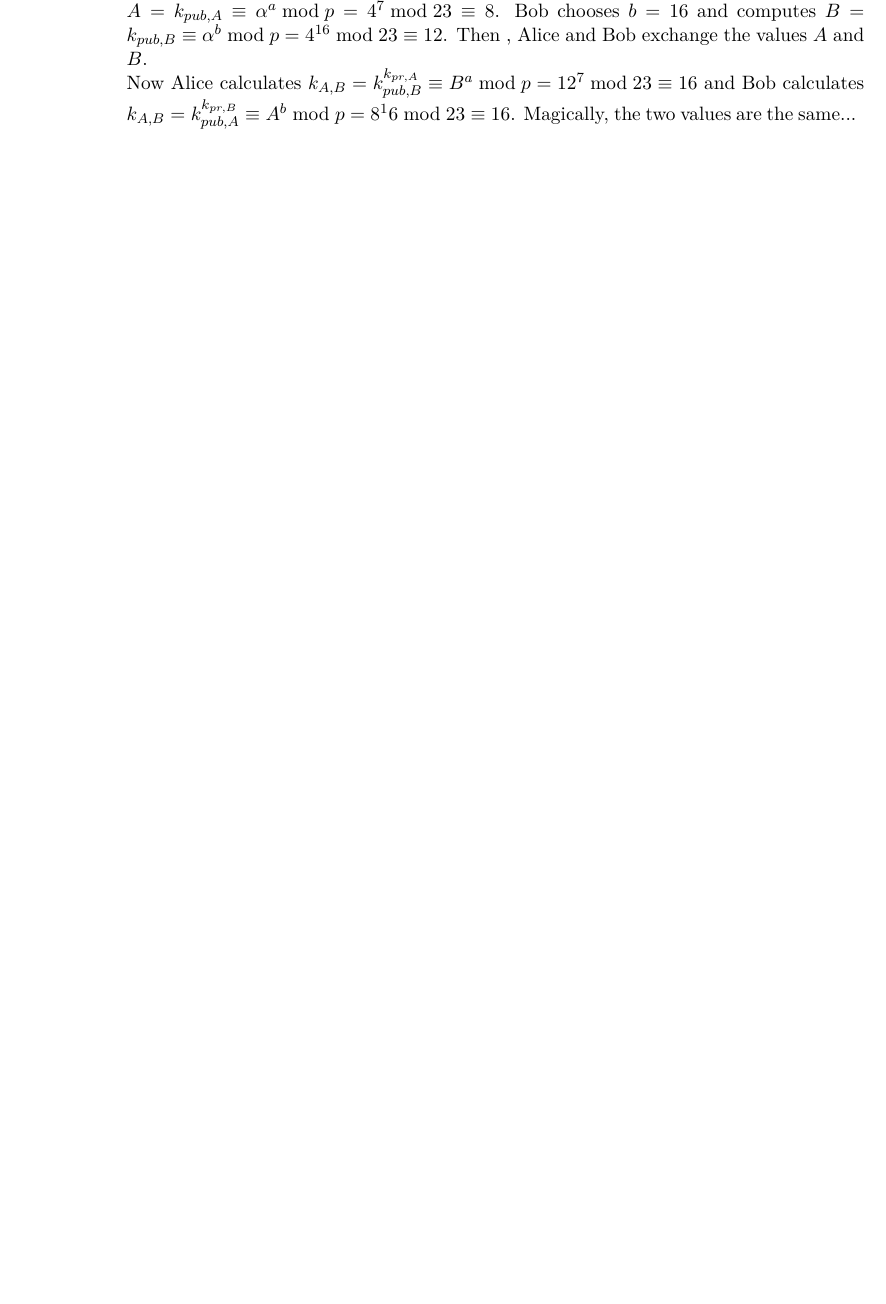
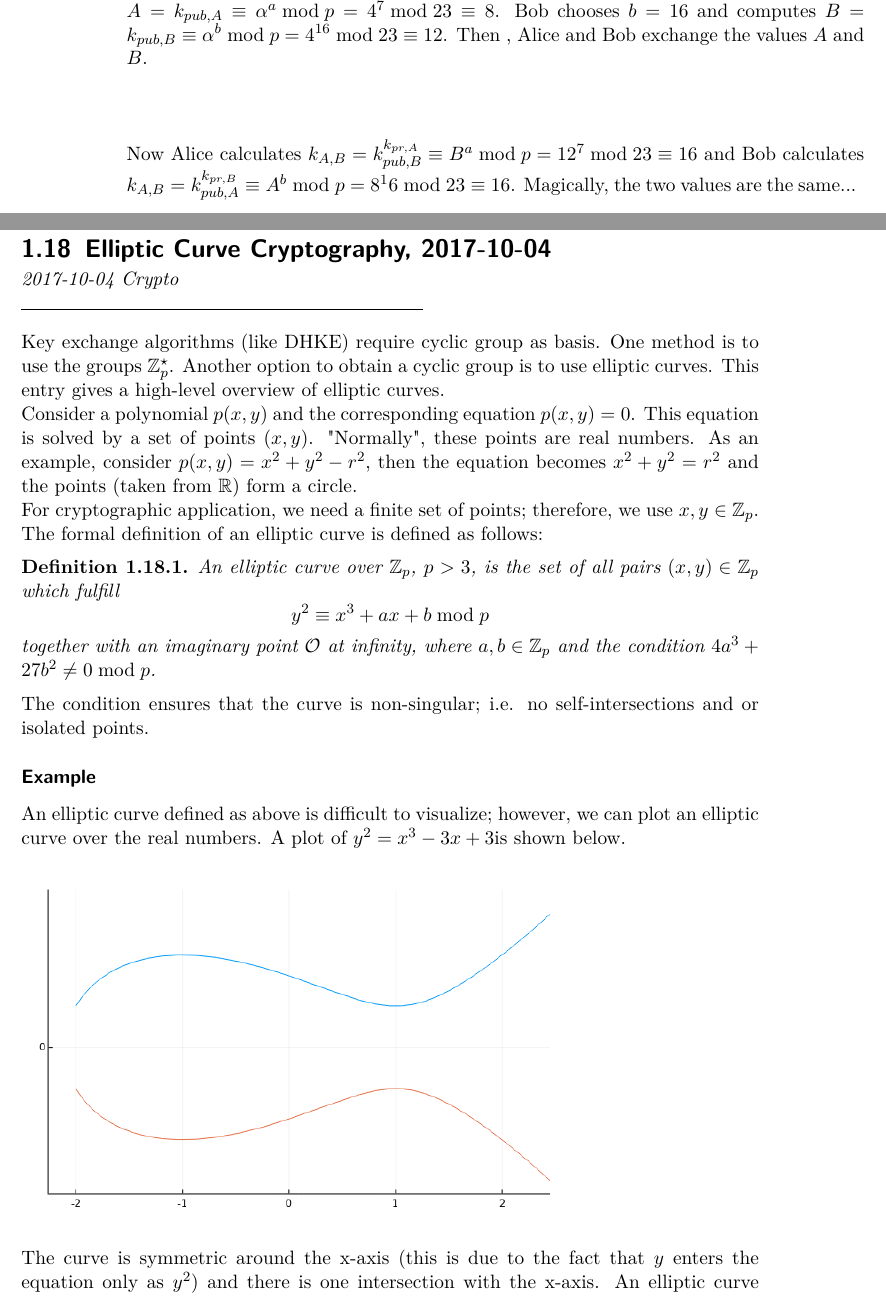
Before and after one commit to ClemensFMN/Journal, a LaTeX thesis (journal.tex, which reads 2017-10-04-elliptic_curce_crypto.tex): part of page 56 of 59 before the commit and two parts of pages 56 and 57 of 63 after it, the two joined at a grey line, cut so that both start at the same text, the shorter picture padded with empty space. Compiled offline with pdfLaTeX.

Commit message:
elliptic curves

```diff
--- /dev/null
+++ b/2017-10-04-elliptic_curce_crypto.tex
@@ -0,0 +1,27 @@
+\DiaryEntry{Elliptic Curve Cryptography}{2017-10-04}{Crypto}
+
+Key exchange algorithms (like DHKE) require cyclic group as basis. One method is to use the groups $\mZ_p^\star$. Another option to obtain a cyclic group is to use elliptic curves. This entry gives a high-level overview of elliptic curves.
+
+Consider a polynomial $p(x,y)$ and the corresponding equation $p(x,y) = 0$. This equation is solved by a set of points $(x,y)$. "Normally", these points are real numbers. As an example, consider $p(x,y) = x^2+y^2 - r^2$, then the equation becomes $x^2+y^2 = r^2$ and the points (taken from $\mR$) form a circle.
+
+For cryptographic application, we need a finite set of points; therefore, we use $x,y \in \mZ_p$. The formal definition of an elliptic curve is defined as follows:
+
+\begin{definition}
+	An elliptic curve over $\mZ_p$, $p > 3$, is the set of all pairs $(x,y) \in \mZ_p$ which fulfill
+	\bee
+	y^2 \equiv x^3 + ax + b \bmod p
+	\eee
+	together with an imaginary point $\Oc$ at infinity, where $a, b \in \mZ_p$ and the condition $4a^3 + 27b^2 \neq 0 \bmod p$.
+\end{definition}
+
+The condition ensures that the curve is non-singular; i.e. no self-intersections and or isolated points.
+
+\subsubsection{Example}
+
+An elliptic curve defined as above is difficult to visualize; however, we can plot an elliptic curve over the real numbers. A plot of $y^2 = x^3-3x + 3$is shown below.
+
+\begin{figure}[H]
+	\includegraphics[scale=0.5]{images/elliptic_curves.png}
+\end{figure}
+
+The curve is symmetric around the x-axis (this is due to the fact that $y$ enters the equation only as $y^2$) and there is one intersection with the x-axis. An elliptic curve being a third-order equation, it has either one real solution (and two complex ones which are conjugate to each other) or three real solutions.
```
Also changed, not shown: journal.tex (+2 -0 lines), images/elliptic_curves.png (added), images/elliptic_curves_groupop_1.png (added), images/elliptic_curves_groupop_2.png (added), 2017-10-04-elliptic_curce_crypto.tex (50 more changed lines).
